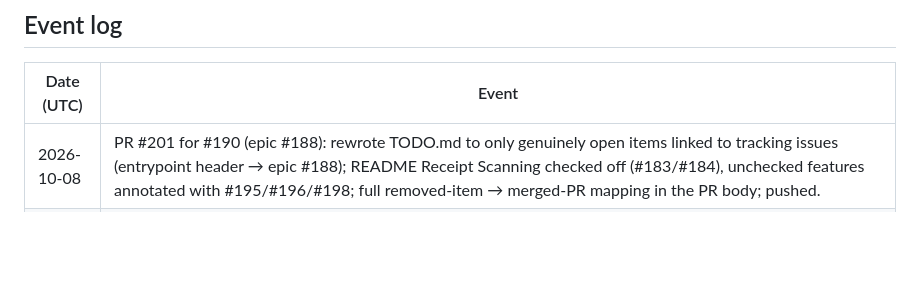
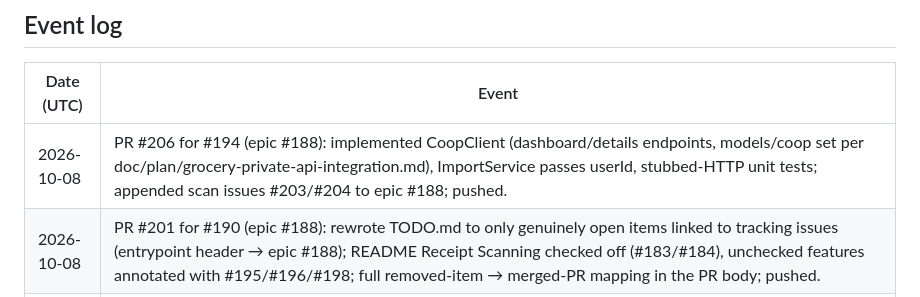
Before and after one commit to JoachimTislov/foodsavr, a Markdown page: AGENTS.md, the part around the change. Rendered like a GitHub page; blank space fills up the shorter version.

Commit message:
docs: log PR #206 event in AGENTS.md
Co-authored-by: JoachimTislov <JoachimTislov@users.noreply.github.com>

```diff
--- a/AGENTS.md
+++ b/AGENTS.md
@@ -9,6 +9,7 @@
 
 | Date (UTC) | Event |
 |---|---|
+| 2026-10-08 | PR #206 for #194 (epic #188): implemented CoopClient (dashboard/details endpoints, models/coop set per doc/plan/grocery-private-api-integration.md), ImportService passes userId, stubbed-HTTP unit tests; appended scan issues #203/#204 to epic #188; pushed. |
 | 2026-10-08 | PR #201 for #190 (epic #188): rewrote TODO.md to only genuinely open items linked to tracking issues (entrypoint header → epic #188); README Receipt Scanning checked off (#183/#184), unchecked features annotated with #195/#196/#198; full removed-item → merged-PR mapping in the PR body; pushed. |
 | 2026-10-06 | Draft PR #187 for #66/#69/#29 (alpha, unlinked): added DashboardController (@injectable ChangeNotifier) + DashboardView as WatchingWidget (watchIt, no setState), CollectionListController + ListenableBuilder in CollectionListView, controller unit tests incl. current-user refresh regression; dashboard_session_test registers DashboardController. |
 | 2026-10-06 | PR #185 CodeRabbit follow-up (discussion_r4197363135, previously skipped as moot — now valid again since `rules-test` regained the emulator prerequisite): bounded `start-firebase-emulators` to 120s, detect exited emulator process, print captured startup log on failure; replied in thread; pushed. |
```
